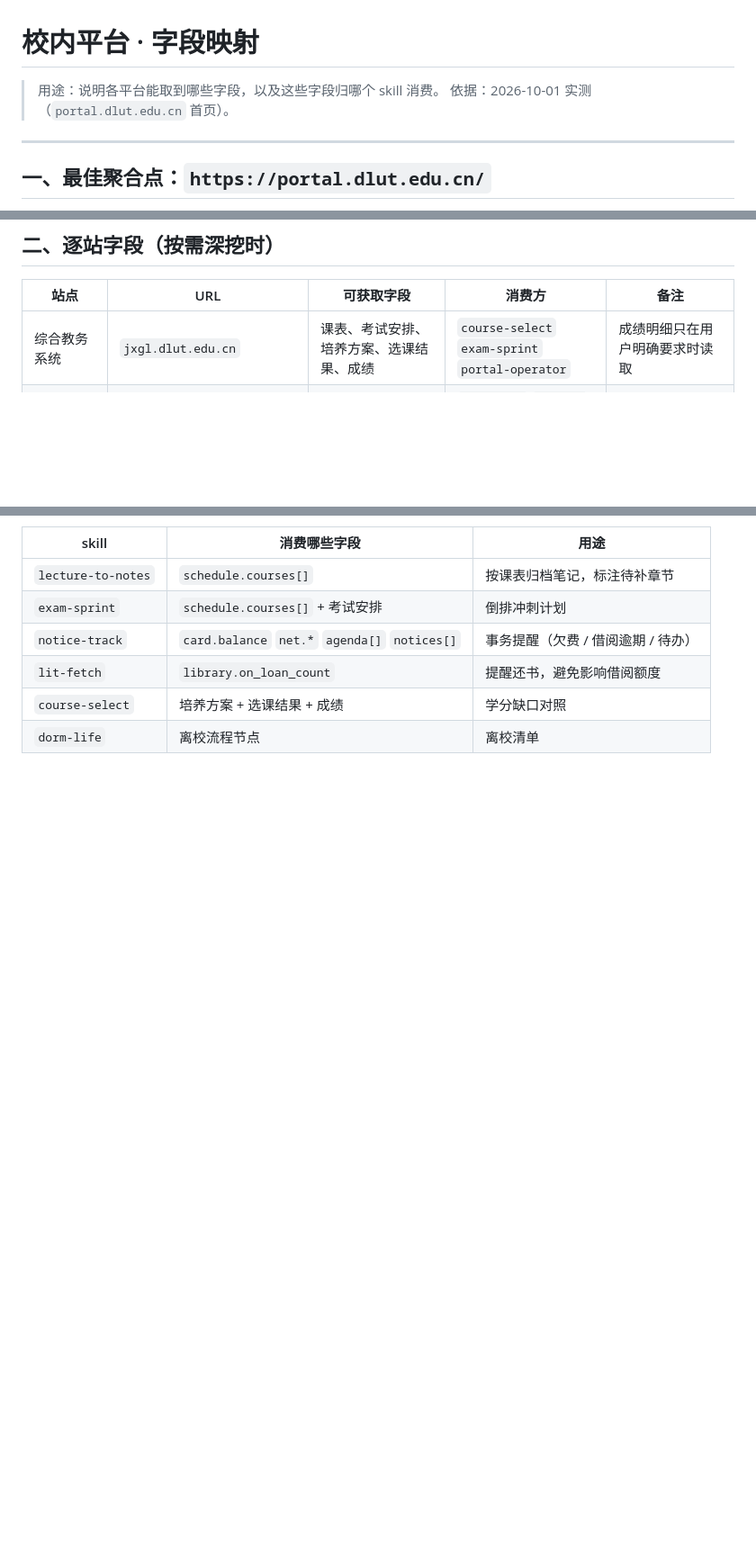
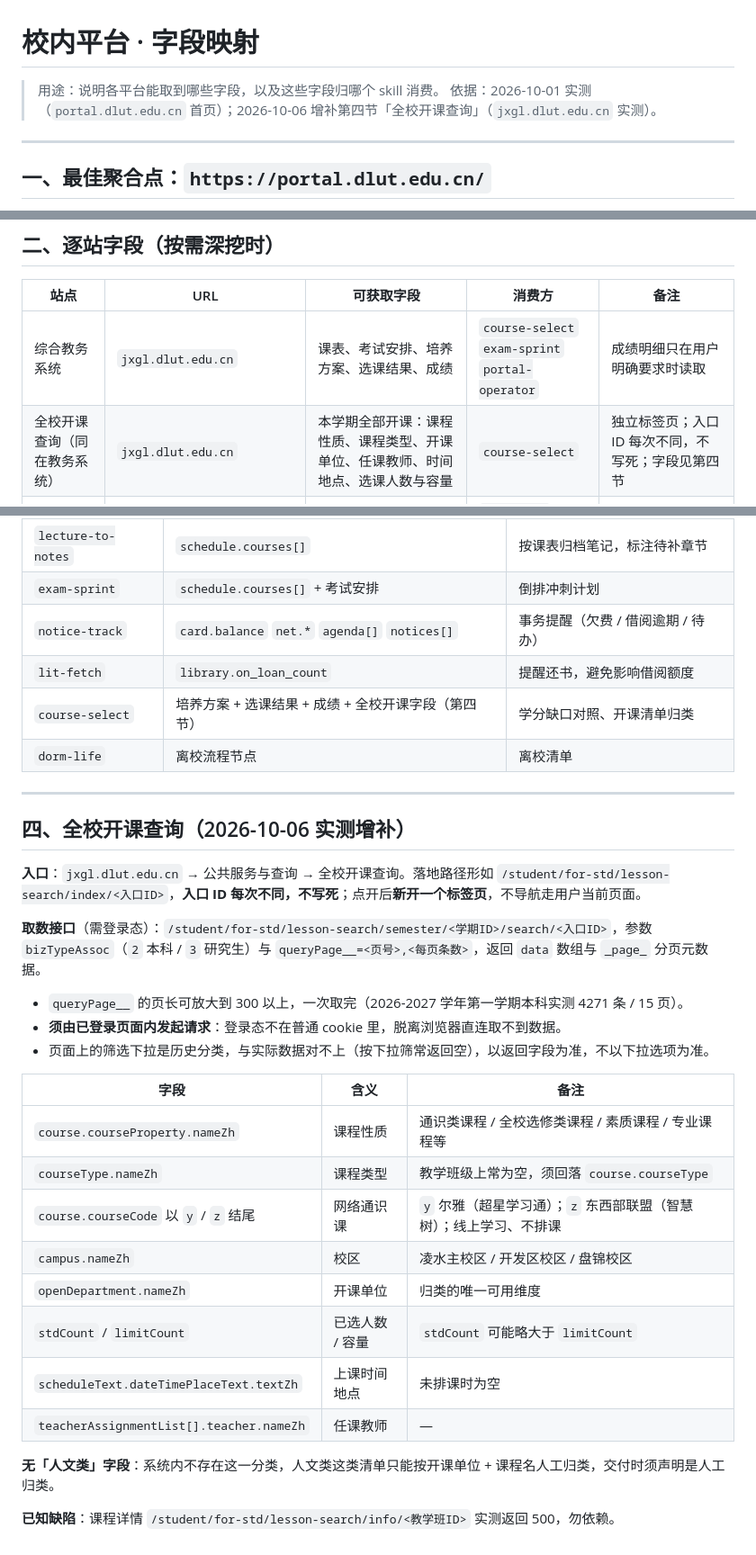
Before and after one commit to xiaojun10086/qihang-pack, a Markdown page: references/dlut-field-map.md, 3 parts joined by grey strips. Shown at 90% size. Drawn GitHub-style; blank space fills up the shorter version.

Commit message:
Save uncommitted changes

```diff
--- a/references/dlut-field-map.md
+++ b/references/dlut-field-map.md
@@ -1,7 +1,7 @@
 # 校内平台 · 字段映射
 
 > 用途：说明各平台能取到哪些字段，以及这些字段归哪个 skill 消费。
-> 依据：2026-10-01 实测（`portal.dlut.edu.cn` 首页）。
+> 依据：2026-10-01 实测（`portal.dlut.edu.cn` 首页）；2026-10-06 增补第四节「全校开课查询」（`jxgl.dlut.edu.cn` 实测）。
 
 ---
 
@@ -30,6 +30,7 @@
 | 站点 | URL | 可获取字段 | 消费方 | 备注 |
 |---|---|---|---|---|
 | 综合教务系统 | `jxgl.dlut.edu.cn` | 课表、考试安排、培养方案、选课结果、成绩 | `course-select` `exam-sprint` `portal-operator` | 成绩明细只在用户明确要求时读取 |
+| 全校开课查询（同在教务系统） | `jxgl.dlut.edu.cn` | 本学期全部开课：课程性质、课程类型、开课单位、任课教师、时间地点、选课人数与容量 | `course-select` | 独立标签页；入口 ID 每次不同，不写死；字段见第四节 |
 | 图书馆 | `lib.dlut.edu.cn` | 借阅清单、续借、座位 / 研讨间预约 | `lit-fetch` `portal-operator` | — |
 | 一卡通 | `ecard.dlut.edu.cn` | 余额 | `portal-operator` | 消费流水走 `ecardv8` |
 | 校园门户 | `portal.dlut.edu.cn` | 待办、日程、校内通知、信息专栏 | `notice-track` `portal-operator` | 聚合点 |
@@ -57,5 +58,32 @@
 | `exam-sprint` | `schedule.courses[]` + 考试安排 | 倒排冲刺计划 |
 | `notice-track` | `card.balance` `net.*` `agenda[]` `notices[]` | 事务提醒（欠费 / 借阅逾期 / 待办） |
 | `lit-fetch` | `library.on_loan_count` | 提醒还书，避免影响借阅额度 |
-| `course-select` | 培养方案 + 选课结果 + 成绩 | 学分缺口对照 |
+| `course-select` | 培养方案 + 选课结果 + 成绩 + 全校开课字段（第四节） | 学分缺口对照、开课清单归类 |
 | `dorm-life` | 离校流程节点 | 离校清单 |
+
+---
+
+## 四、全校开课查询（2026-10-06 实测增补）
+
+**入口**：`jxgl.dlut.edu.cn` → 公共服务与查询 → 全校开课查询。落地路径形如 `/student/for-std/lesson-search/index/<入口ID>`，**入口 ID 每次不同，不写死**；点开后**新开一个标签页**，不导航走用户当前页面。
+
+**取数接口**（需登录态）：`/student/for-std/lesson-search/semester/<学期ID>/search/<入口ID>`，参数 `bizTypeAssoc`（`2` 本科 / `3` 研究生）与 `queryPage__=<页号>,<每页条数>`，返回 `data` 数组与 `_page_` 分页元数据。
+
+- `queryPage__` 的页长可放大到 300 以上，一次取完（2026-2027 学年第一学期本科实测 4271 条 / 15 页）。
+- **须由已登录页面内发起请求**：登录态不在普通 cookie 里，脱离浏览器直连取不到数据。
+- 页面上的筛选下拉是历史分类，与实际数据对不上（按下拉筛常返回空），以返回字段为准，不以下拉选项为准。
+
+| 字段 | 含义 | 备注 |
+|---|---|---|
+| `course.courseProperty.nameZh` | 课程性质 | 通识类课程 / 全校选修类课程 / 素质课程 / 专业课程等 |
+| `courseType.nameZh` | 课程类型 | 教学班级上常为空，须回落 `course.courseType` |
+| `course.courseCode` 以 `y` / `z` 结尾 | 网络通识课 | `y` 尔雅（超星学习通）；`z` 东西部联盟（智慧树）；线上学习、不排课 |
+| `campus.nameZh` | 校区 | 凌水主校区 / 开发区校区 / 盘锦校区 |
+| `openDepartment.nameZh` | 开课单位 | 归类的唯一可用维度 |
+| `stdCount` / `limitCount` | 已选人数 / 容量 | `stdCount` 可能略大于 `limitCount` |
+| `scheduleText.dateTimePlaceText.textZh` | 上课时间地点 | 未排课时为空 |
+| `teacherAssignmentList[].teacher.nameZh` | 任课教师 | — |
+
+**无「人文类」字段**：系统内不存在这一分类，人文类这类清单只能按开课单位 + 课程名人工归类，交付时须声明是人工归类。
+
+**已知缺陷**：课程详情 `/student/for-std/lesson-search/info/<教学班ID>` 实测返回 500，勿依赖。
```
Also changed, not shown: skills/course-select/SKILL.md (+9 -1 lines).
